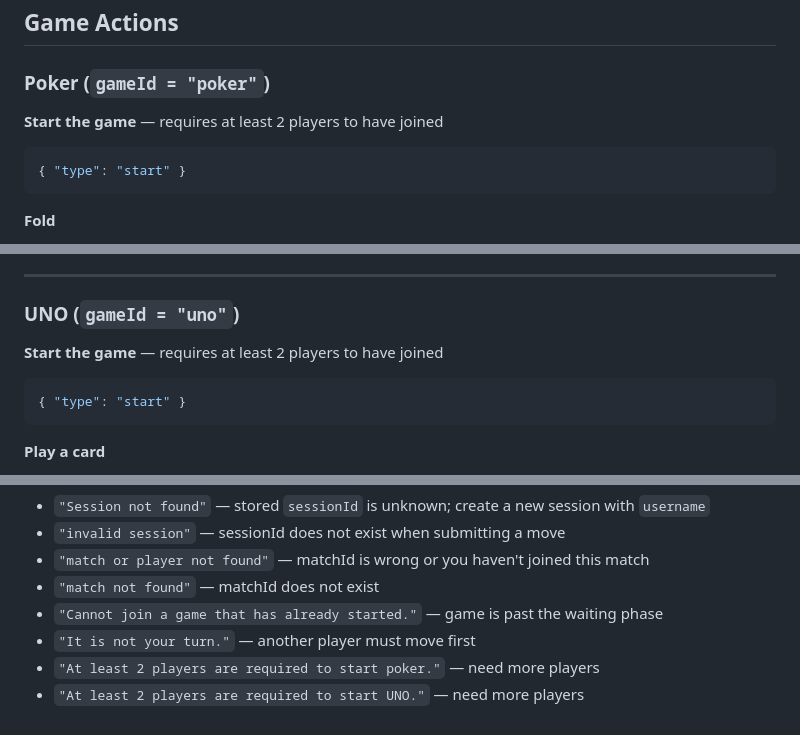
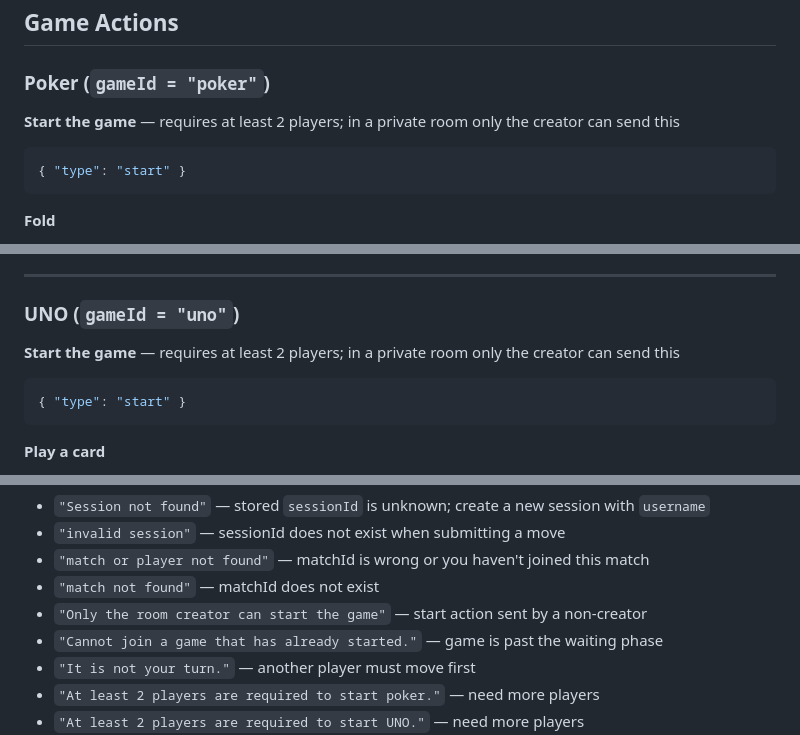
Before and after one commit to skintania/minigame, a Markdown page: api.md, 3 parts joined by grey strips. Rendered like a GitHub page.

````diff
--- a/api.md
+++ b/api.md
@@ -292,7 +296,7 @@ Submit a player action for the current turn.
 
 ### Poker (`gameId = "poker"`)
 
-**Start the game** — requires at least 2 players to have joined
+**Start the game** — requires at least 2 players; in a private room only the creator can send this
 ```json
 { "type": "start" }
 ```
@@ -318,7 +322,7 @@ Submit a player action for the current turn.
 
 ### UNO (`gameId = "uno"`)
 
-**Start the game** — requires at least 2 players to have joined
+**Start the game** — requires at least 2 players; in a private room only the creator can send this
 ```json
 { "type": "start" }
 ```
@@ -417,6 +421,7 @@ Common `400` messages:
 - `"invalid session"` — sessionId does not exist when submitting a move
 - `"match or player not found"` — matchId is wrong or you haven't joined this match
 - `"match not found"` — matchId does not exist
+- `"Only the room creator can start the game"` — start action sent by a non-creator
 - `"Cannot join a game that has already started."` — game is past the waiting phase
 - `"It is not your turn."` — another player must move first
 - `"At least 2 players are required to start poker."` — need more players
````
Also changed, not shown: other parts of api.md (+11 -7 lines).
